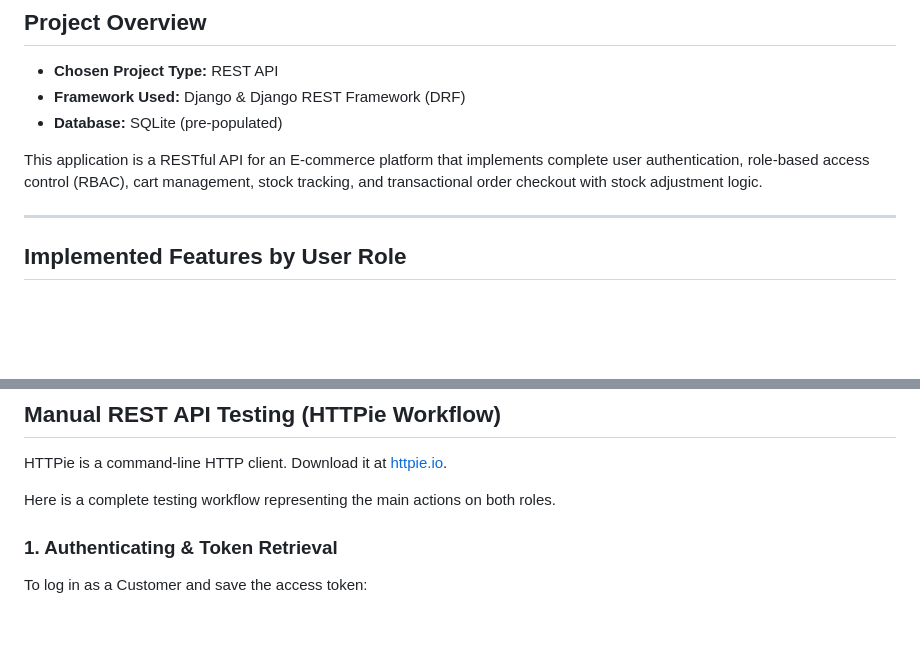
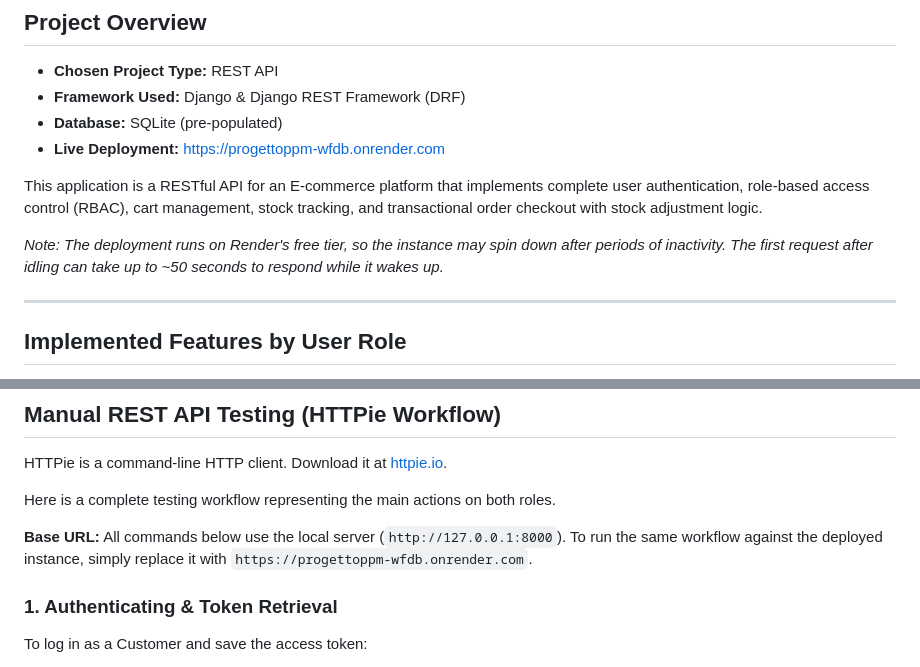
Before and after one commit to Francesco0611/ProgettoPPM, a Markdown page: README.md, 2 parts joined by grey strips. Drawn GitHub-style; blank space fills up the shorter version.

Commit message:
Add live deployment link to README

```diff
--- a/README.md
+++ b/README.md
@@ -6,8 +6,11 @@
 * **Chosen Project Type:** REST API
 * **Framework Used:** Django & Django REST Framework (DRF)
 * **Database:** SQLite (pre-populated)
+* **Live Deployment:** https://progettoppm-wfdb.onrender.com
 
 This application is a RESTful API for an E-commerce platform that implements complete user authentication, role-based access control (RBAC), cart management, stock tracking, and transactional order checkout with stock adjustment logic.
+
+*Note: The deployment runs on Render's free tier, so the instance may spin down after periods of inactivity. The first request after idling can take up to ~50 seconds to respond while it wakes up.*
 
 ---
 
@@ -154,6 +157,8 @@ HTTPie is a command-line HTTP client. Download it at [httpie.io](https://httpie.
 
 Here is a complete testing workflow representing the main actions on both roles.
 
+**Base URL:** All commands below use the local server (`http://127.0.0.1:8000`). To run the same workflow against the deployed instance, simply replace it with `https://progettoppm-wfdb.onrender.com`.
+
 ### 1. Authenticating & Token Retrieval
 To log in as a Customer and save the access token:
 * **Linux/macOS:**
```
